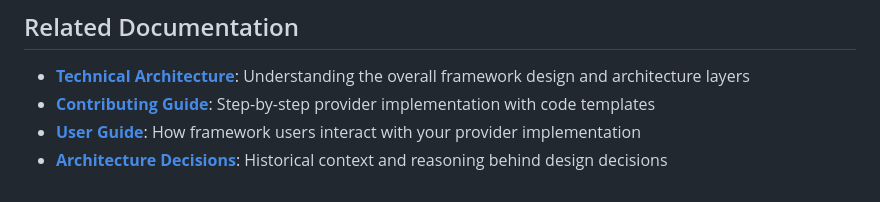
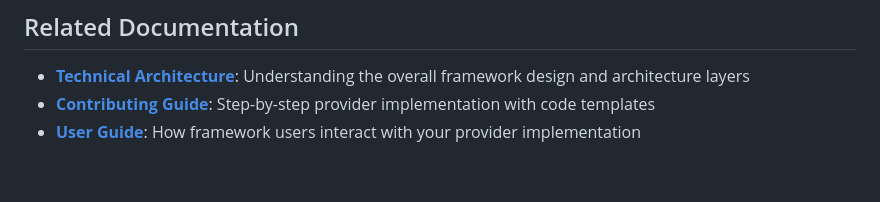
Before and after one commit to nimunzn/arshai, a Markdown page: arshai/llms/README.md, the part around the change. Rendered like a GitHub page.

```diff
--- a/arshai/llms/README.md
+++ b/arshai/llms/README.md
@@ -997,4 +997,3 @@ Before submitting any LLM client implementation:
 - **[Technical Architecture](../../../docs/technical/llm_architecture.md)**: Understanding the overall framework design and architecture layers
 - **[Contributing Guide](../../../docs/contributing/llm_providers.md)**: Step-by-step provider implementation with code templates
 - **[User Guide](../../../docs/guides/llm_usage.md)**: How framework users interact with your provider implementation
-- **[Architecture Decisions](../../../ARCHITECTURE_DECISIONS.md)**: Historical context and reasoning behind design decisions
```
Also changed, not shown: docs/contributing/llm_providers.md (+0 -1 lines).
